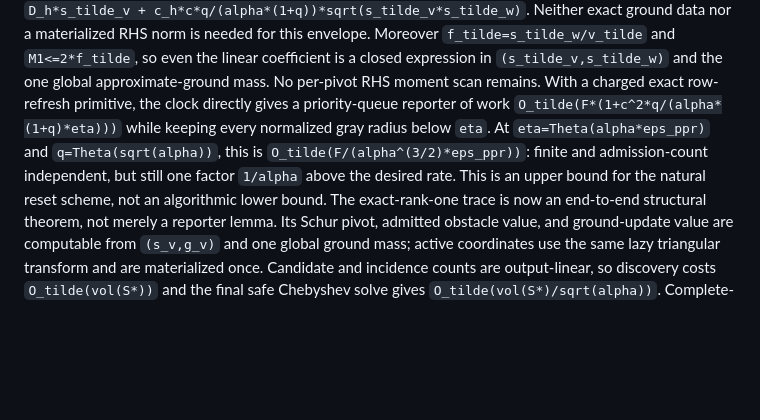
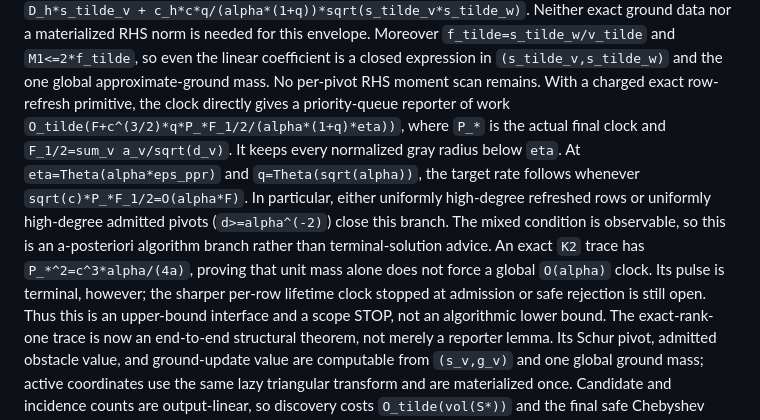
Before and after one commit to baojian/hybrid-local-solver, a Markdown page: docs/research_notes.md, the part around the change. Rendered like a GitHub page; blank space fills up the shorter version.

Commit message:
Synchronize the point-source clock frontier

```diff
--- a/docs/research_notes.md
+++ b/docs/research_notes.md
@@ -130,11 +130,18 @@ coefficient is a closed expression in `(s_tilde_v,s_tilde_w)` and the one
 global approximate-ground mass.  No per-pivot RHS moment scan remains.
 With a charged exact row-refresh primitive, the clock directly gives a
 priority-queue reporter of work
-`O_tilde(F*(1+c^2*q/(alpha*(1+q)*eta)))` while keeping every normalized
-gray radius below `eta`.  At `eta=Theta(alpha*eps_ppr)` and
-`q=Theta(sqrt(alpha))`, this is `O_tilde(F/(alpha^(3/2)*eps_ppr))`: finite
-and admission-count independent, but still one factor `1/alpha` above the
-desired rate.  This is an upper bound for the natural reset scheme, not an
+`O_tilde(F+c^(3/2)*q*P_*F_1/2/(alpha*(1+q)*eta))`, where `P_*` is the actual
+final clock and `F_1/2=sum_v a_v/sqrt(d_v)`.  It keeps every normalized gray
+radius below `eta`.  At `eta=Theta(alpha*eps_ppr)` and
+`q=Theta(sqrt(alpha))`, the target rate follows whenever
+`sqrt(c)*P_*F_1/2=O(alpha*F)`.  In particular, either uniformly high-degree
+refreshed rows or uniformly high-degree admitted pivots (`d>=alpha^(-2)`)
+close this branch.  The mixed condition is observable, so this is an
+a-posteriori algorithm branch rather than terminal-solution advice.
+An exact `K2` trace has `P_*^2=c^3*alpha/(4a)`, proving that unit mass alone
+does not force a global `O(alpha)` clock.  Its pulse is terminal, however;
+the sharper per-row lifetime clock stopped at admission or safe rejection is
+still open.  Thus this is an upper-bound interface and a scope STOP, not an
 algorithmic lower bound.
 The exact-rank-one trace is now an end-to-end structural theorem, not merely a
 reporter lemma.  Its Schur pivot, admitted obstacle value, and ground-update
```
